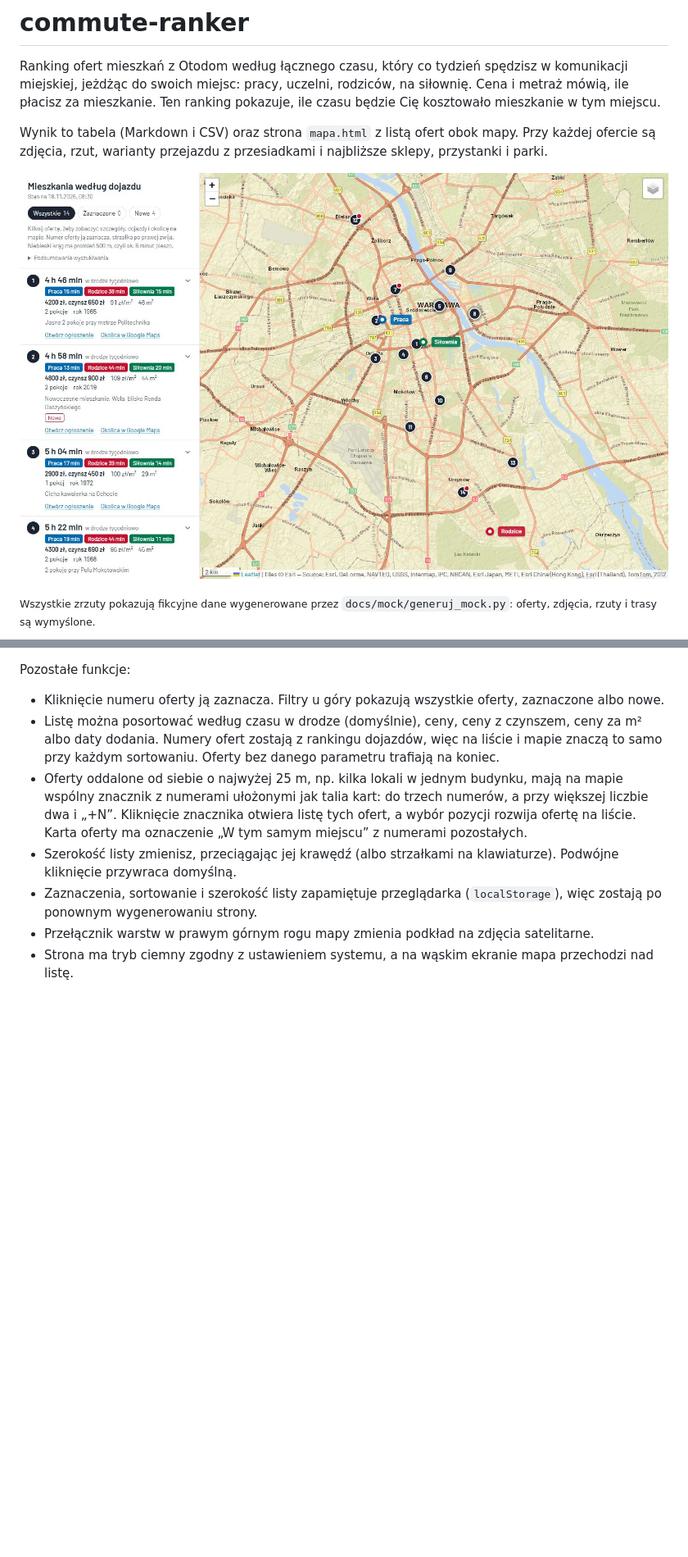
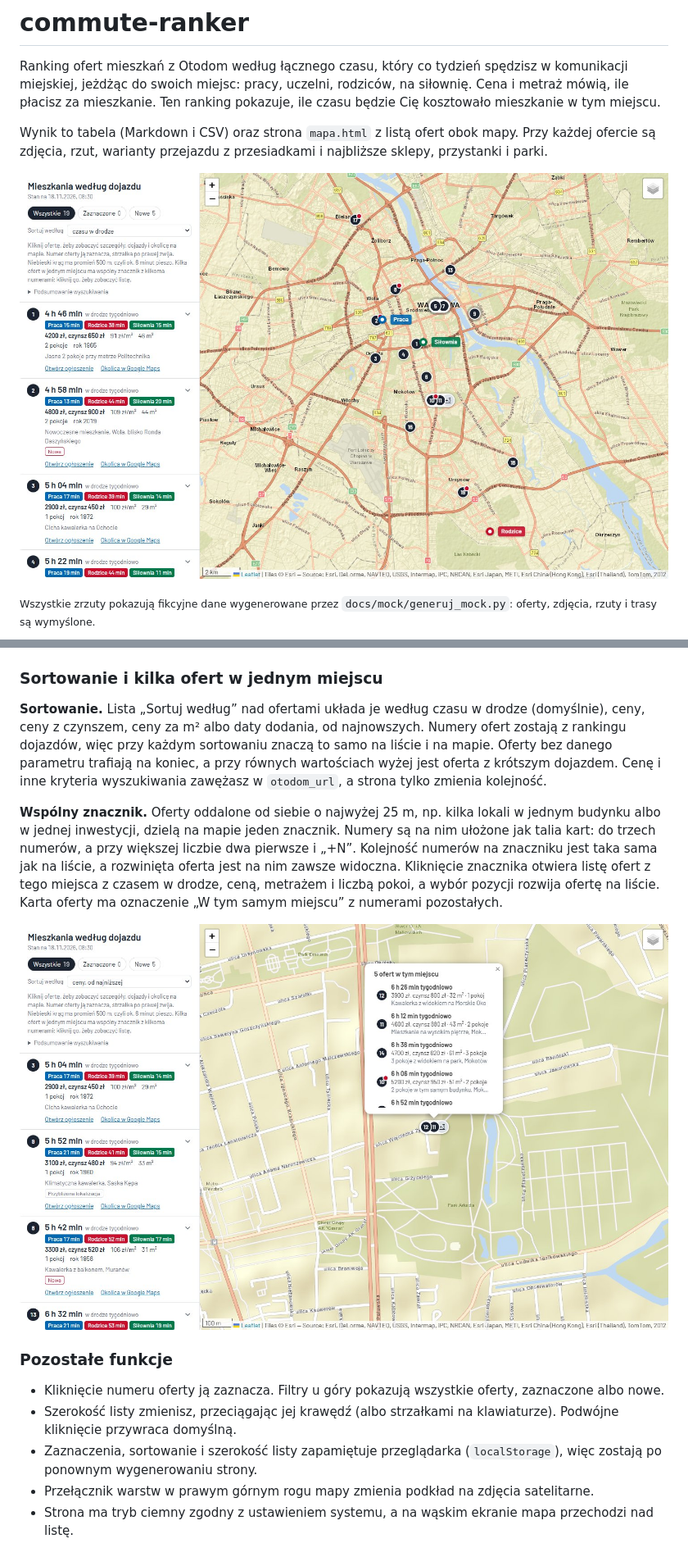
Before and after one commit to Juzekkk/commute-ranker, a Markdown page: README.md, 2 parts joined by grey strips. Shown at 82% size. Drawn GitHub-style; pictures changed too: docs/img/lista-i-mapa.jpg, docs/img/wspolne-miejsce.jpg (added); blank space fills up the shorter version.

Commit message:
docs: README i zrzuty ekranu ze wspólnym znacznikiem i sortowaniem
- nowa sekcja README o sortowaniu listy i wspólnym znaczniku ofert
  z jednego miejsca, z nowym zrzutem wspolne-miejsce.jpg
- zrzuty odświeżone na aktualnym UI
- przykładowy budynek z kilkoma lokalami przeniesiony na Mokotów,
  żeby wspólny znacznik nie zasłaniał etykiety Praca

```diff
--- a/README.md
+++ b/README.md
@@ -4,7 +4,7 @@ Ranking ofert mieszkań z Otodom według łącznego czasu, który co tydzień sp
 
 Wynik to tabela (Markdown i CSV) oraz strona `mapa.html` z listą ofert obok mapy. Przy każdej ofercie są zdjęcia, rzut, warianty przejazdu z przesiadkami i najbliższe sklepy, przystanki i parki.
 
-![Lista ofert uszeregowana według tygodniowego czasu w drodze, obok mapa Warszawy z ponumerowanymi ofertami i trzema miejscami: Praca, Siłownia, Rodzice](docs/img/lista-i-mapa.jpg)
+![Lista ofert uszeregowana według tygodniowego czasu w drodze, z wyborem sortowania, obok mapa Warszawy z ponumerowanymi ofertami, wspólnym znacznikiem kilku ofert z jednego budynku i trzema miejscami: Praca, Siłownia, Rodzice](docs/img/lista-i-mapa.jpg)
 
 <sub>Wszystkie zrzuty pokazują fikcyjne dane wygenerowane przez <code>docs/mock/generuj_mock.py</code>: oferty, zdjęcia, rzuty i trasy są wymyślone.</sub>
 
@@ -155,11 +155,17 @@ Po kliknięciu oferty mapa przybliża się do niej i rysuje okrąg o promieniu 5
 
 ![Sekcja Okolica: najbliższy supermarket, sklep, metro, kolej, tramwaj, park, siłownia, apteka i paczkomat z odległościami](docs/img/okolica.jpg)
 
-Pozostałe funkcje:
+### Sortowanie i kilka ofert w jednym miejscu
+
+**Sortowanie.** Lista „Sortuj według” nad ofertami układa je według czasu w drodze (domyślnie), ceny, ceny z czynszem, ceny za m² albo daty dodania, od najnowszych. Numery ofert zostają z rankingu dojazdów, więc przy każdym sortowaniu znaczą to samo na liście i na mapie. Oferty bez danego parametru trafiają na koniec, a przy równych wartościach wyżej jest oferta z krótszym dojazdem. Cenę i inne kryteria wyszukiwania zawężasz w `otodom_url`, a strona tylko zmienia kolejność.
+
+**Wspólny znacznik.** Oferty oddalone od siebie o najwyżej 25 m, np. kilka lokali w jednym budynku albo w jednej inwestycji, dzielą na mapie jeden znacznik. Numery są na nim ułożone jak talia kart: do trzech numerów, a przy większej liczbie dwa pierwsze i „+N”. Kolejność numerów na znaczniku jest taka sama jak na liście, a rozwinięta oferta jest na nim zawsze widoczna. Kliknięcie znacznika otwiera listę ofert z tego miejsca z czasem w drodze, ceną, metrażem i liczbą pokoi, a wybór pozycji rozwija ofertę na liście. Karta oferty ma oznaczenie „W tym samym miejscu” z numerami pozostałych.
+
+![Lista posortowana według ceny, a na mapie wspólny znacznik pięciu ofert z jednego budynku na Mokotowie z otwartą listą tych ofert](docs/img/wspolne-miejsce.jpg)
+
+### Pozostałe funkcje
 
 - Kliknięcie numeru oferty ją zaznacza. Filtry u góry pokazują wszystkie oferty, zaznaczone albo nowe.
-- Listę można posortować według czasu w drodze (domyślnie), ceny, ceny z czynszem, ceny za m² albo daty dodania. Numery ofert zostają z rankingu dojazdów, więc na liście i mapie znaczą to samo przy każdym sortowaniu. Oferty bez danego parametru trafiają na koniec.
-- Oferty oddalone od siebie o najwyżej 25 m, np. kilka lokali w jednym budynku, mają na mapie wspólny znacznik z numerami ułożonymi jak talia kart: do trzech numerów, a przy większej liczbie dwa i „+N”. Kliknięcie znacznika otwiera listę tych ofert, a wybór pozycji rozwija ofertę na liście. Karta oferty ma oznaczenie „W tym samym miejscu” z numerami pozostałych.
 - Szerokość listy zmienisz, przeciągając jej krawędź (albo strzałkami na klawiaturze). Podwójne kliknięcie przywraca domyślną.
 - Zaznaczenia, sortowanie i szerokość listy zapamiętuje przeglądarka (`localStorage`), więc zostają po ponownym wygenerowaniu strony.
 - Przełącznik warstw w prawym górnym rogu mapy zmienia podkład na zdjęcia satelitarne.
```
Also changed, not shown: docs/img/dojazdy.jpg, docs/img/okolica.jpg, docs/img/szczegoly.jpg, 2 other files.
